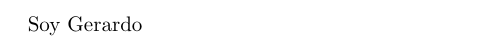
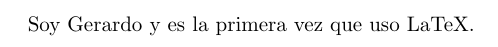
Before and after one commit to Gerar93Dot/Computo-cientifico-ok, a LaTeX document (main.tex): part of the page, cut at the place of the change. Compiled offline with pdfLaTeX.

Commit message:
Edición de main

```diff
--- a/main.tex
+++ b/main.tex
@@ -1,4 +1,4 @@
 \documentclass{article}
 \begin{document}
-Soy Gerardo
+Soy Gerardo y es la primera vez que uso LaTeX.
 \end{document}
```
